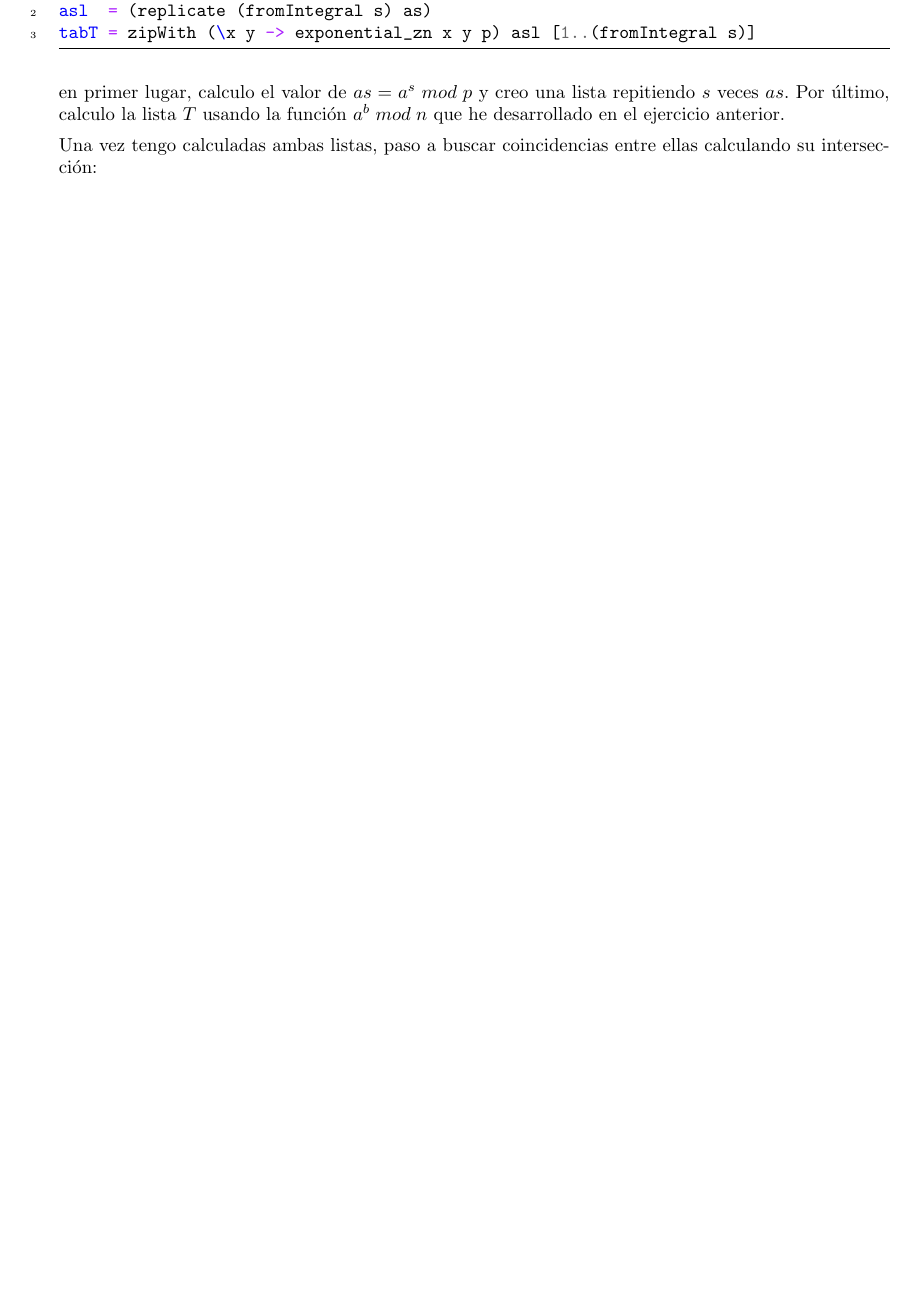
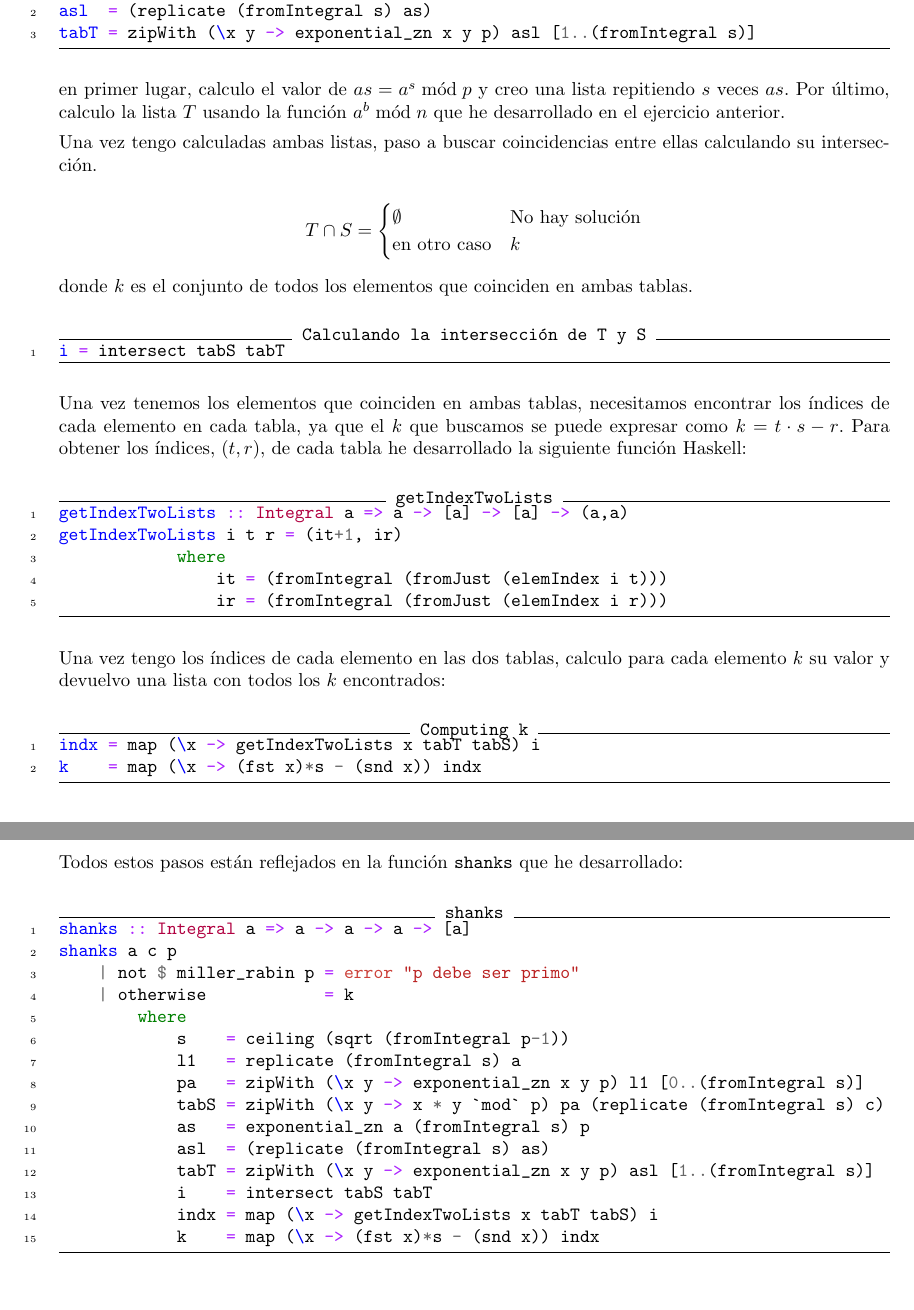
Before and after one commit to mgmacias95/Criptografia_y_Computacion, a LaTeX document (doc/aritmetica_modular.tex): part of page 5 of 5 before the commit and two parts of pages 5 and 6 of 6 after it, the two joined at a grey line, cut so that both start at the same text, the shorter picture padded with empty space. Compiled offline with pdfLaTeX.

Commit message:
doc ended

```diff
--- a/doc/aritmetica_modular.tex
+++ b/doc/aritmetica_modular.tex
@@ -228,9 +228,58 @@ asl  = (replicate (fromIntegral s) as)
 tabT = zipWith (\x y -> exponential_zn x y p) asl [1..(fromIntegral s)]
 \end{minted}
 
-en primer lugar, calculo el valor de $as=a^s \; mod \; p$ y creo una lista repitiendo $s$ veces $as$. Por último, calculo la lista $T$ usando la función $a^b \;mod\;n$ que he desarrollado en el ejercicio anterior.
+en primer lugar, calculo el valor de $as=a^s \bmod p$ y creo una lista repitiendo $s$ veces $as$. Por último, calculo la lista $T$ usando la función $a^b \bmod n$ que he desarrollado en el ejercicio anterior.
 
-Una vez tengo calculadas ambas listas, paso a buscar coincidencias entre ellas calculando su intersección:
+Una vez tengo calculadas ambas listas, paso a buscar coincidencias entre ellas calculando su intersección.
 
+\begin{displaymath}
+T \cap S = \begin{cases}
+\emptyset & \text{No hay solución} \\
+\text{en otro caso} & k
+\end{cases}
+\end{displaymath}
+
+donde $k$ es el conjunto de todos los elementos que coinciden en ambas tablas.
+
+\begin{minted}[linenos, frame=lines, label={Calculando la intersección de T y S}]{haskell}
+i = intersect tabS tabT
+\end{minted}
+
+Una vez tenemos los elementos que coinciden en ambas tablas, necesitamos encontrar los índices de cada elemento en cada tabla, ya que el $k$ que buscamos se puede expresar como $k = t \cdot s - r$.  Para obtener los índices, $(t,r)$, de cada tabla he desarrollado la siguiente función Haskell:
+
+\begin{minted}[linenos, frame=lines, label={getIndexTwoLists}]{haskell}
+getIndexTwoLists :: Integral a => a -> [a] -> [a] -> (a,a)
+getIndexTwoLists i t r = (it+1, ir)
+            where
+                it = (fromIntegral (fromJust (elemIndex i t)))
+                ir = (fromIntegral (fromJust (elemIndex i r)))
+\end{minted}
+
+Una vez tengo los índices de cada elemento en las dos tablas, calculo para cada elemento $k$ su valor y devuelvo una lista con todos los $k$ encontrados:
+
+\begin{minted}[linenos, frame=lines, label={Computing k}]{haskell}
+indx = map (\x -> getIndexTwoLists x tabT tabS) i
+k    = map (\x -> (fst x)*s - (snd x)) indx
+\end{minted}
+
+Todos estos pasos están reflejados en la función \texttt{shanks} que he desarrollado:
+
+\begin{minted}[linenos, frame=lines, label={shanks}]{haskell}
+shanks :: Integral a => a -> a -> a -> [a]
+shanks a c p
+    | not $ miller_rabin p = error "p debe ser primo"
+    | otherwise            = k
+        where
+            s    = ceiling (sqrt (fromIntegral p-1))
+            l1   = replicate (fromIntegral s) a
+            pa   = zipWith (\x y -> exponential_zn x y p) l1 [0..(fromIntegral s)]
+            tabS = zipWith (\x y -> x * y `mod` p) pa (replicate (fromIntegral s) c)
+            as   = exponential_zn a (fromIntegral s) p
+            asl  = (replicate (fromIntegral s) as)
+            tabT = zipWith (\x y -> exponential_zn x y p) asl [1..(fromIntegral s)]
+            i    = intersect tabS tabT
+            indx = map (\x -> getIndexTwoLists x tabT tabS) i
+            k    = map (\x -> (fst x)*s - (snd x)) indx
+\end{minted}
 
 \end{document}
```
Also changed, not shown: doc/aritmetica_modular.tex (4 more changed lines), 1 other file.
